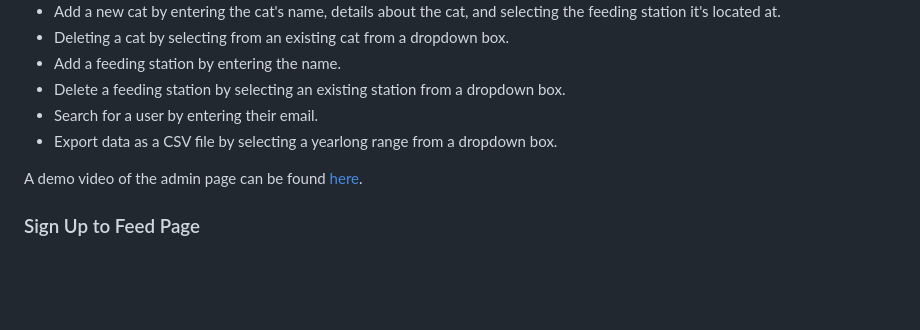
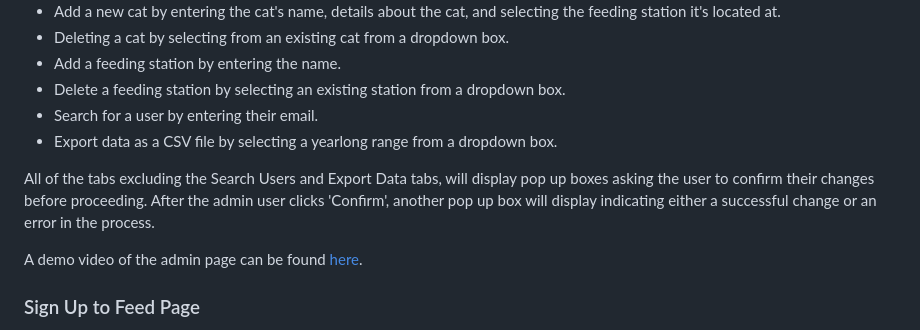
Before and after one commit to annazwicker/cat-partners, a Markdown page: README.md, the part around the change. GitHub-like rendering; blank space fills up the shorter version.

Commit message:
Update README.md
#51 Minor changes.

```diff
--- a/README.md
+++ b/README.md
@@ -56,6 +56,8 @@ The admin page is specifically for users who have admin permissions.  It allows
 - Search for a user by entering their email.
 - Export data as a CSV file by selecting a yearlong range from a dropdown box.
 
+All of the tabs excluding the Search Users and Export Data tabs, will display pop up boxes asking the user to confirm their changes before proceeding.  After the admin user clicks 'Confirm', another pop up box will display indicating either a successful change or an error in the process.
+
 A demo video of the admin page can be found [here](https://drive.google.com/file/d/1z5ZmxNhxAfLXjHhymFgovI_GY0cn0Trd/view?usp=sharing).
 
 ### Sign Up to Feed Page
```
